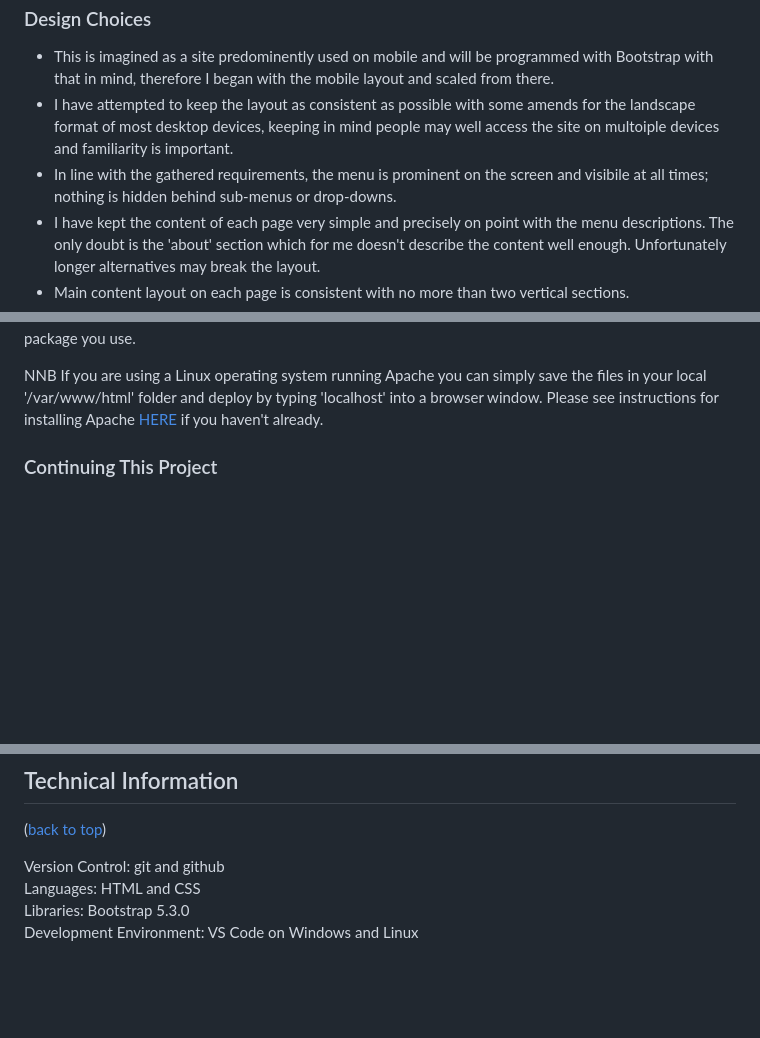
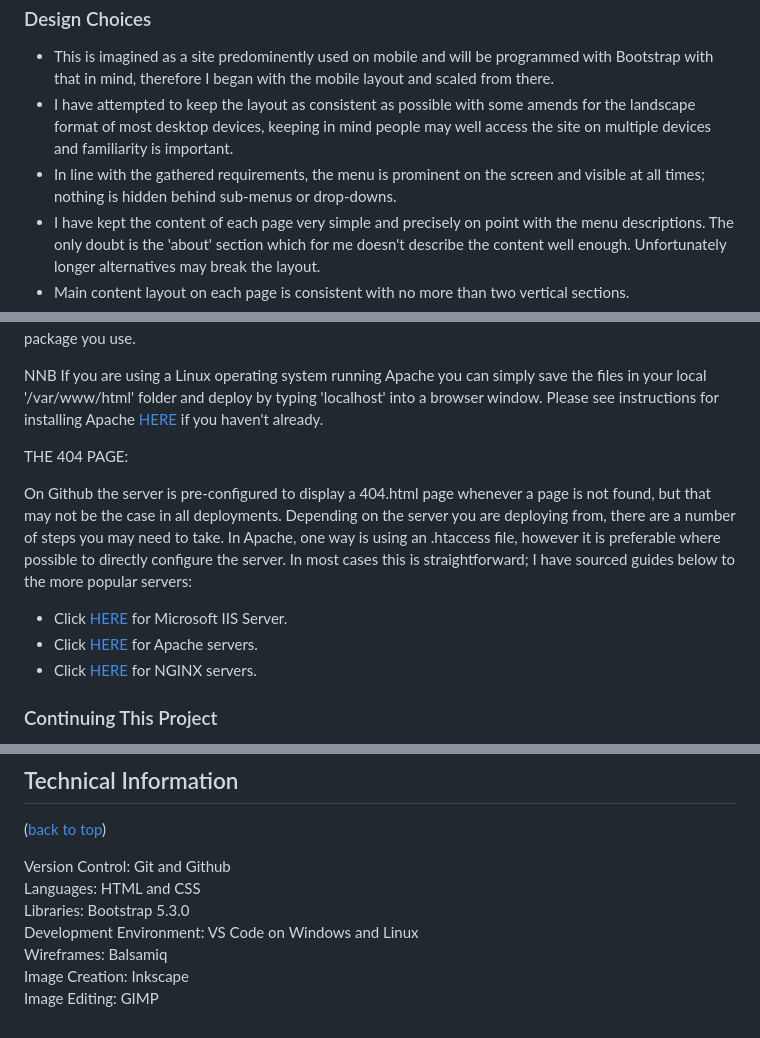
Before and after one commit to rowlandcoping/smokingbuns, a Markdown page: README.md, 3 parts joined by grey strips. Rendered like a GitHub page; blank space fills up the shorter version.

Commit message:
UPDATE: README.md to add 404 page info, an  unresolved section and correct typos.

```diff
--- a/README.md
+++ b/README.md
@@ -176,8 +176,8 @@ layer menu, with every page on the site available through a single tap or click.
  ### Design Choices
 
   - This is imagined as a site predominently used on mobile and will be programmed with Bootstrap with that in mind, therefore I began with the mobile layout and scaled from there.
-  - I have attempted to keep the layout as consistent as possible with some amends for the landscape format of most desktop devices, keeping in mind people may well access the site on multoiple devices and familiarity is important.
-  - In line with the gathered requirements, the menu is prominent on the screen and visibile at all times; nothing is hidden behind sub-menus or drop-downs.
+  - I have attempted to keep the layout as consistent as possible with some amends for the landscape format of most desktop devices, keeping in mind people may well access the site on multiple devices and familiarity is important.
+  - In line with the gathered requirements, the menu is prominent on the screen and visible at all times; nothing is hidden behind sub-menus or drop-downs.
   - I have kept the content of each page very simple and precisely on point with the menu descriptions.  The only doubt is the 'about' section which for me doesn't describe the content well enough.  Unfortunately longer alternatives may break the layout.
   - Main content layout on each page is consistent with no more than two vertical sections.
   - The homepage is kept the simplest of all; as the landing point it is intended to provide instant value with clear descriptions of what the site is about, re-inforced by the visual style and independent reviews.
@@ -285,6 +285,15 @@ Because this website is built using nothing but html and css you can deploy it i
 NB If you wish you could also deploy these files by copying and pasting them to the 'www' folder of your own web host, but keep in mind that the method of deployment will vary depending on the web hosting package you use.
 
 NNB If you are using a Linux operating system running Apache you can simply save the files in your local '/var/www/html' folder and deploy by typing 'localhost' into a browser window. Please see instructions for installing Apache [HERE](https://ubuntu.com/tutorials/install-and-configure-apache#1-overview) if you haven't already.
+
+THE 404 PAGE:
+
+On Github the server is pre-configured to display a 404.html page whenever a page is not found, but that may not be the case in all deployments.  Depending on the server you are deploying from, there are a number of steps you may need to take.  In Apache, one way is using an .htaccess file, however it is preferable where possible to directly configure the server.  In most cases this is straightforward; I have sourced guides below to the more popular servers:
+  - Click [HERE](https://www.msnoob.com/how-to-redirect-404-error-page-to-another-url-in-iis-server.html) for Microsoft IIS Server.
+  - Click [HERE](https://www.ionos.com/digitalguide/server/configuration/configure-apache-to-use-custom-error-pages/) for Apache servers.
+  - Click [HERE](https://www.cyberciti.biz/faq/howto-nginx-customizing-404-403-error-page/) for NGINX servers.
+
+
 
 ### Continuing This Project
 
@@ -385,7 +394,10 @@ Many thanks to my mentor Mitko Bachvarov for all the help and advice he has offe
 ## Technical Information
 ([back to top](#smoking-buns))
 
-Version Control: git and github\
+Version Control: Git and Github\
 Languages: HTML and CSS\
 Libraries: Bootstrap 5.3.0\
-Development Environment:  VS Code on Windows and Linux
+Development Environment: VS Code on Windows and Linux\
+Wireframes: Balsamiq\
+Image Creation: Inkscape\
+Image Editing: GIMP
```
Also changed, not shown: other parts of README.md (+5 -5 lines), TESTING.md (+43 -29 lines).
